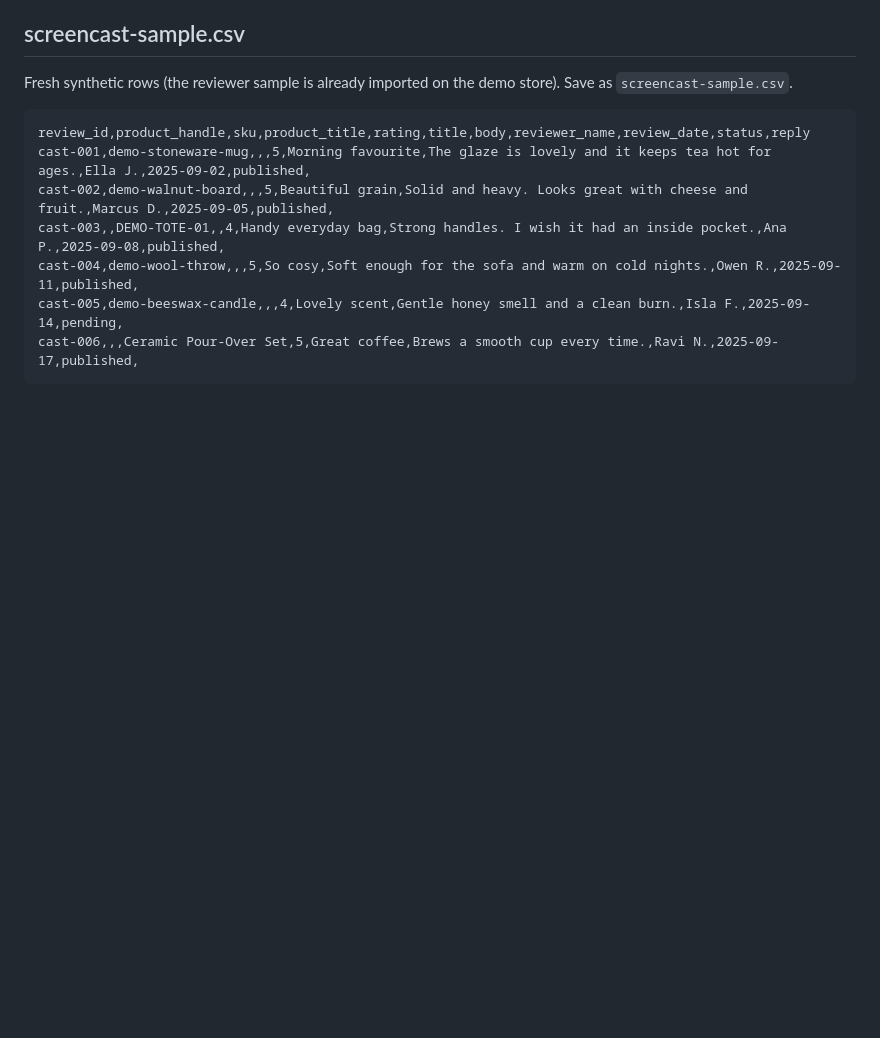
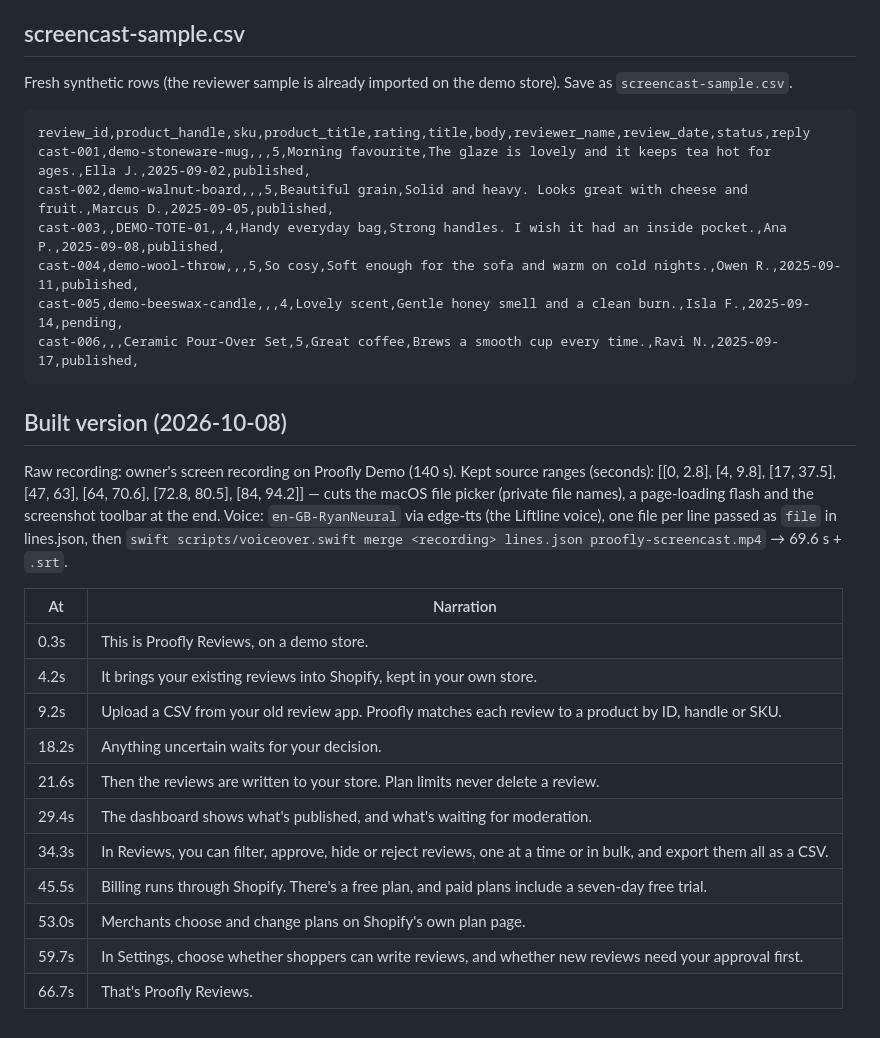
Before and after one commit to chrispstreeter-max/Proofly, a Markdown page: docs/SCREENCAST.md, the part around the change. Rendered like a GitHub page; blank space fills up the shorter version.

Commit message:
Screencast built: cut list and narration recorded in docs/SCREENCAST.md
Co-Authored-By: Claude Opus 5.5 <noreply@anthropic.com>

````diff
--- a/docs/SCREENCAST.md
+++ b/docs/SCREENCAST.md
@@ -37,3 +37,24 @@ cast-004,demo-wool-throw,,,5,So cosy,Soft enough for the sofa and warm on cold n
 cast-005,demo-beeswax-candle,,,4,Lovely scent,Gentle honey smell and a clean burn.,Isla F.,2025-09-14,pending,
 cast-006,,,Ceramic Pour-Over Set,5,Great coffee,Brews a smooth cup every time.,Ravi N.,2025-09-17,published,
 ```
+
+## Built version (2026-10-08)
+
+Raw recording: owner's screen recording on Proofly Demo (140 s). Kept source ranges (seconds): [[0, 2.8], [4, 9.8], [17, 37.5], [47, 63], [64, 70.6], [72.8, 80.5], [84, 94.2]] — cuts
+the macOS file picker (private file names), a page-loading flash and the screenshot toolbar at the end. Voice:
+`en-GB-RyanNeural` via edge-tts (the Liftline voice), one file per line passed as `file` in lines.json, then
+`swift scripts/voiceover.swift merge <recording> lines.json proofly-screencast.mp4` → 69.6 s + `.srt`.
+
+| At | Narration |
+|---|---|
+| 0.3s | This is Proofly Reviews, on a demo store. |
+| 4.2s | It brings your existing reviews into Shopify, kept in your own store. |
+| 9.2s | Upload a CSV from your old review app. Proofly matches each review to a product by ID, handle or SKU. |
+| 18.2s | Anything uncertain waits for your decision. |
+| 21.6s | Then the reviews are written to your store. Plan limits never delete a review. |
+| 29.4s | The dashboard shows what's published, and what's waiting for moderation. |
+| 34.3s | In Reviews, you can filter, approve, hide or reject reviews, one at a time or in bulk, and export them all as a CSV. |
+| 45.5s | Billing runs through Shopify. There's a free plan, and paid plans include a seven-day free trial. |
+| 53.0s | Merchants choose and change plans on Shopify's own plan page. |
+| 59.7s | In Settings, choose whether shoppers can write reviews, and whether new reviews need your approval first. |
+| 66.7s | That's Proofly Reviews. |
````
